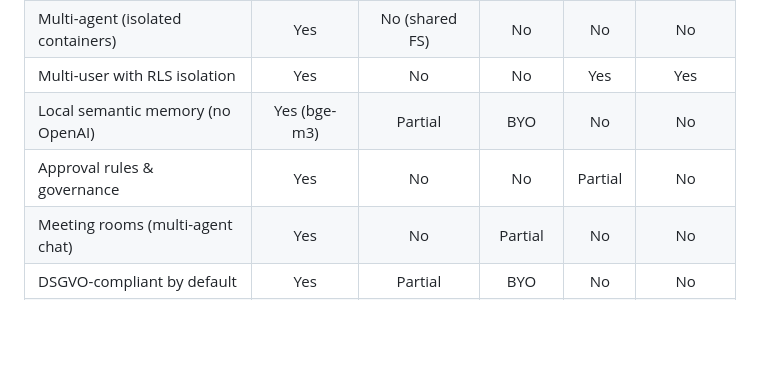
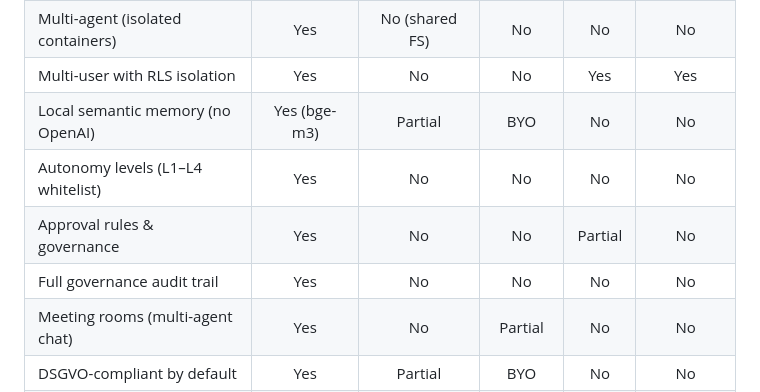
Before and after one commit to greeves89/AI-Employee, a Markdown page: README.md, the part around the change. GitHub-like rendering; blank space fills up the shorter version.

Commit message:
docs(readme): add autonomy levels + audit trail to comparison table

```diff
--- a/README.md
+++ b/README.md
@@ -56,7 +56,9 @@ Here is how AI-Employee compares to the platforms people usually evaluate alongs
 | Multi-agent (isolated containers) | Yes | No (shared FS) | No | No | No |
 | Multi-user with RLS isolation | Yes | No | No | Yes | Yes |
 | Local semantic memory (no OpenAI) | Yes (bge-m3) | Partial | BYO | No | No |
+| Autonomy levels (L1–L4 whitelist) | Yes | No | No | No | No |
 | Approval rules & governance | Yes | No | No | Partial | No |
+| Full governance audit trail | Yes | No | No | No | No |
 | Meeting rooms (multi-agent chat) | Yes | No | Partial | No | No |
 | DSGVO-compliant by default | Yes | Partial | BYO | No | No |
 | Telegram + Voice (STT/TTS) | Yes | Yes | BYO | No | No |
```
